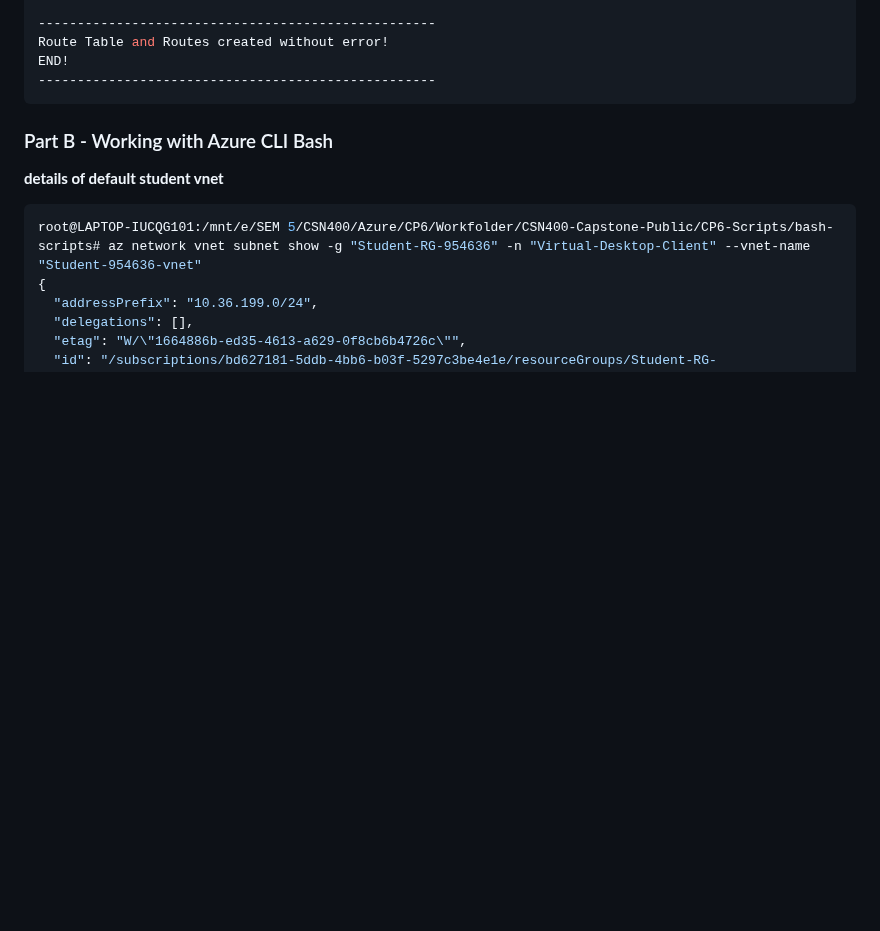
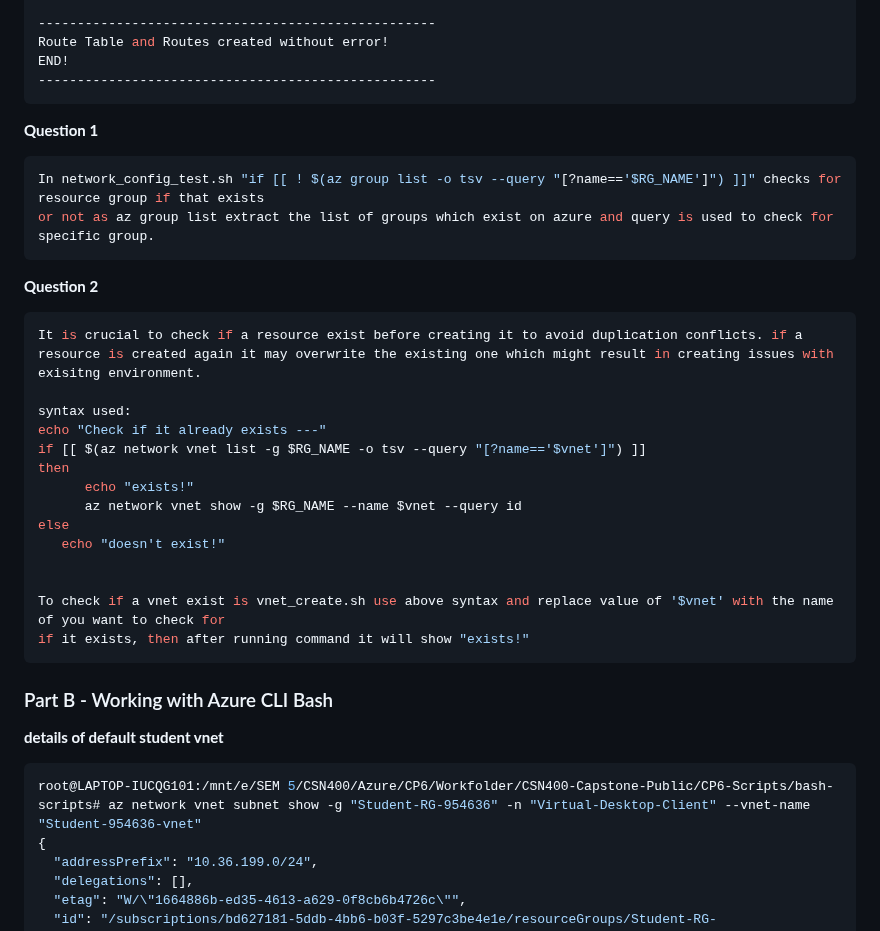
Before and after one commit to ParavGagneja/CSN400-Capstone, a Markdown page: Checkpoint6/README.md, the part around the change. GitHub-like rendering; blank space fills up the shorter version.

Commit message:
Part A question2 answered

````diff
--- a/Checkpoint6/README.md
+++ b/Checkpoint6/README.md
@@ -655,6 +655,30 @@ Route Table and Routes created without error!
 END!
 ---------------------------------------------------
 ```
+<b>Question 1</b>
+
+``` bash
+In network_config_test.sh "if [[ ! $(az group list -o tsv --query "[?name=='$RG_NAME']") ]]" checks for resource group if that exists
+or not as az group list extract the list of groups which exist on azure and query is used to check for specific group.
+```
+<b>Question 2</b>
+``` bash
+It is crucial to check if a resource exist before creating it to avoid duplication conflicts. if a resource is created again it may overwrite the existing one which might result in creating issues with exisitng environment.
+
+syntax used:
+echo "Check if it already exists ---"
+if [[ $(az network vnet list -g $RG_NAME -o tsv --query "[?name=='$vnet']") ]]
+then
+      echo "exists!"
+      az network vnet show -g $RG_NAME --name $vnet --query id
+else
+   echo "doesn't exist!"
+
+
+To check if a vnet exist is vnet_create.sh use above syntax and replace value of '$vnet' with the name of you want to check for
+if it exists, then after running command it will show "exists!"
+```
+
 
 
 ### Part B -  Working with Azure CLI Bash
````
